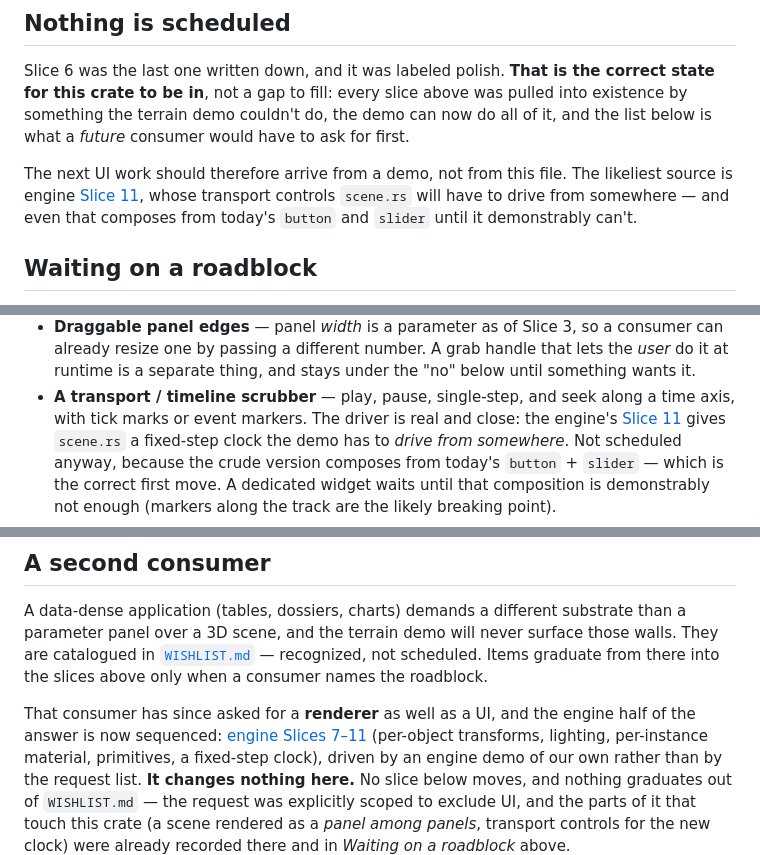
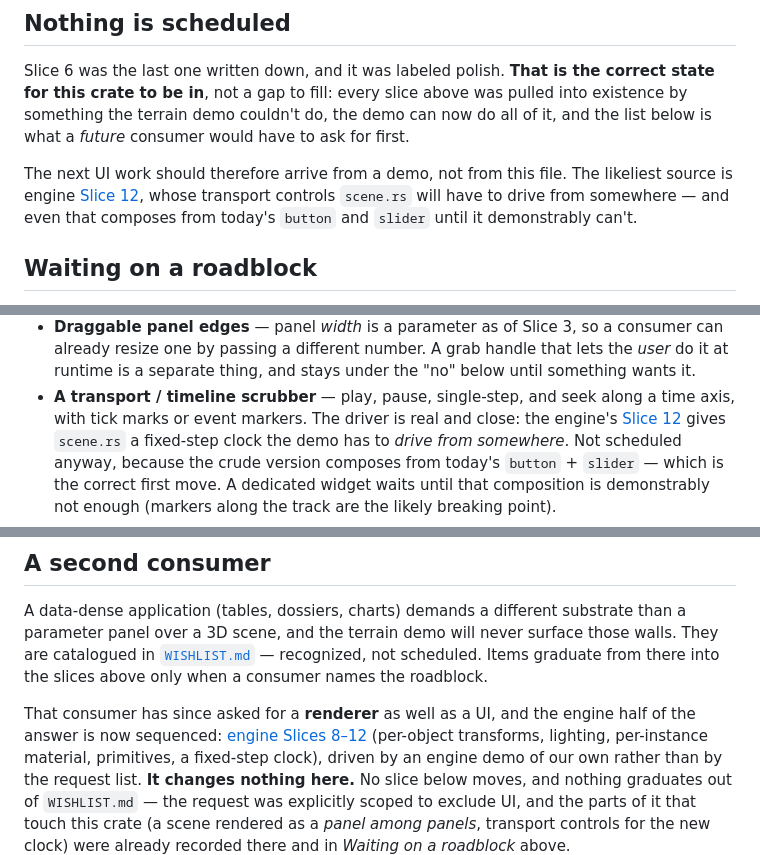
Before and after one commit to JacksonTume/sharks-look-much-scarier-than-they-actually-are, a Markdown page: slmsttaa-ui/ROADMAP.md, 3 parts joined by grey strips. Drawn GitHub-style.

```diff
--- a/slmsttaa-ui/ROADMAP.md
+++ b/slmsttaa-ui/ROADMAP.md
@@ -630,7 +630,7 @@ do all of it, and the list below is what a *future* consumer would have to ask f
 first.
 
 The next UI work should therefore arrive from a demo, not from this file. The
-likeliest source is engine [Slice 11](../ROADMAP.md#slice-11--fixed-timestep-clock--time-control),
+likeliest source is engine [Slice 12](../ROADMAP.md#slice-12--fixed-timestep-clock--time-control),
 whose transport controls `scene.rs` will have to drive from somewhere — and even
 that composes from today's `button` and `slider` until it demonstrably can't.
 
@@ -677,7 +677,7 @@ finally demands one, not as a to-build list:
   "no" below until something wants it.
 - **A transport / timeline scrubber** — play, pause, single-step, and seek along a
   time axis, with tick marks or event markers. The driver is real and close: the
-  engine's [Slice 11](../ROADMAP.md#slice-11--fixed-timestep-clock--time-control)
+  engine's [Slice 12](../ROADMAP.md#slice-12--fixed-timestep-clock--time-control)
   gives `scene.rs` a fixed-step clock the demo has to *drive from somewhere*. Not
   scheduled anyway, because the crude version composes from today's `button` +
   `slider` — which is the correct first move. A dedicated widget waits until that
@@ -697,7 +697,7 @@ names the roadblock.
 
 That consumer has since asked for a **renderer** as well as a UI, and the engine
 half of the answer is now sequenced: [engine Slices
-7–11](../ROADMAP.md#the-second-vertical--a-scene-demo-slices-711) (per-object
+8–12](../ROADMAP.md#the-second-vertical--a-scene-demo-slices-812) (per-object
 transforms, lighting, per-instance material, primitives, a fixed-step clock),
 driven by an engine demo of our own rather than by the request list. **It changes
 nothing here.** No slice below moves, and nothing graduates out of
```
Also changed, not shown: ROADMAP.md (+60 -12 lines), slmsttaa-ui/WISHLIST.md (+1 -1 lines).
